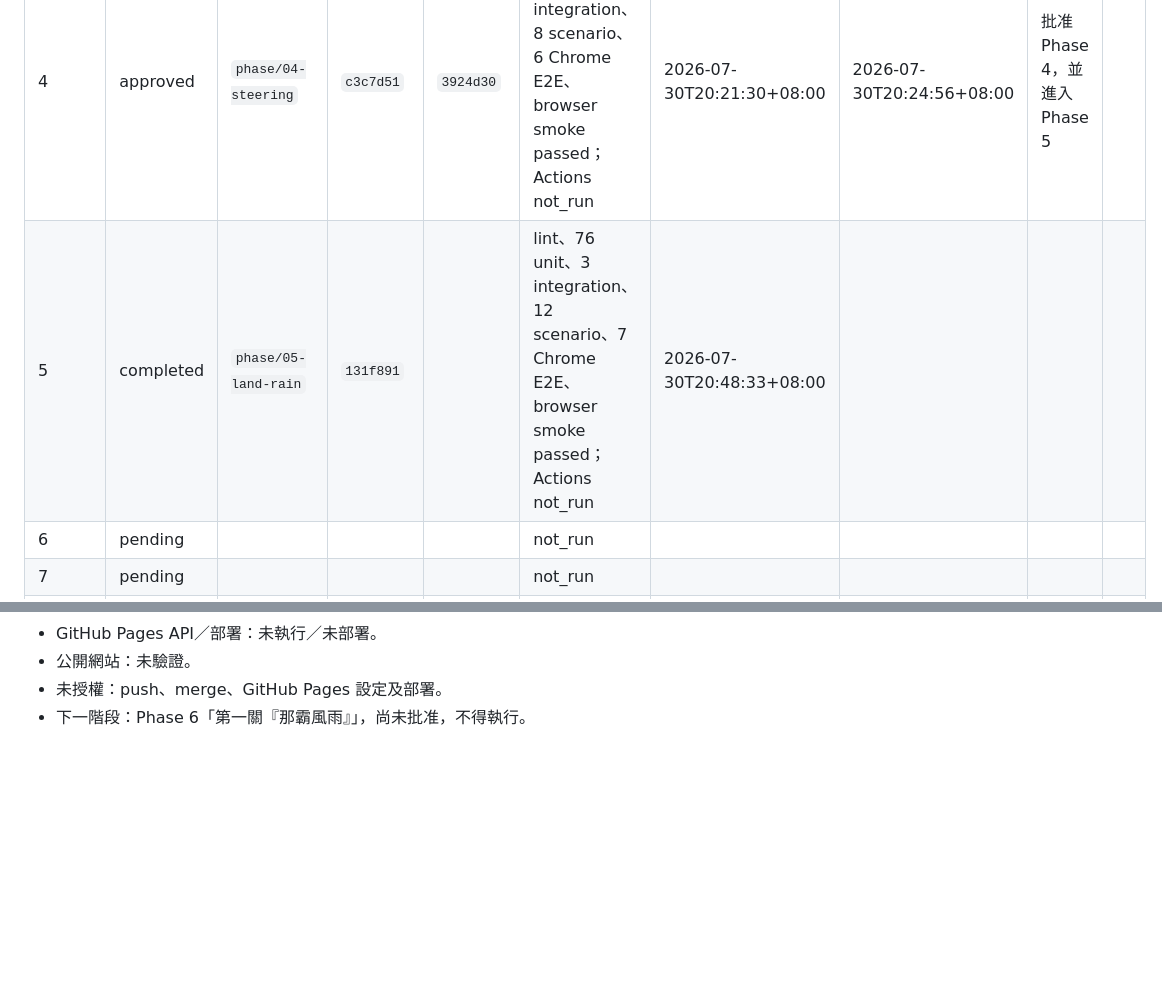
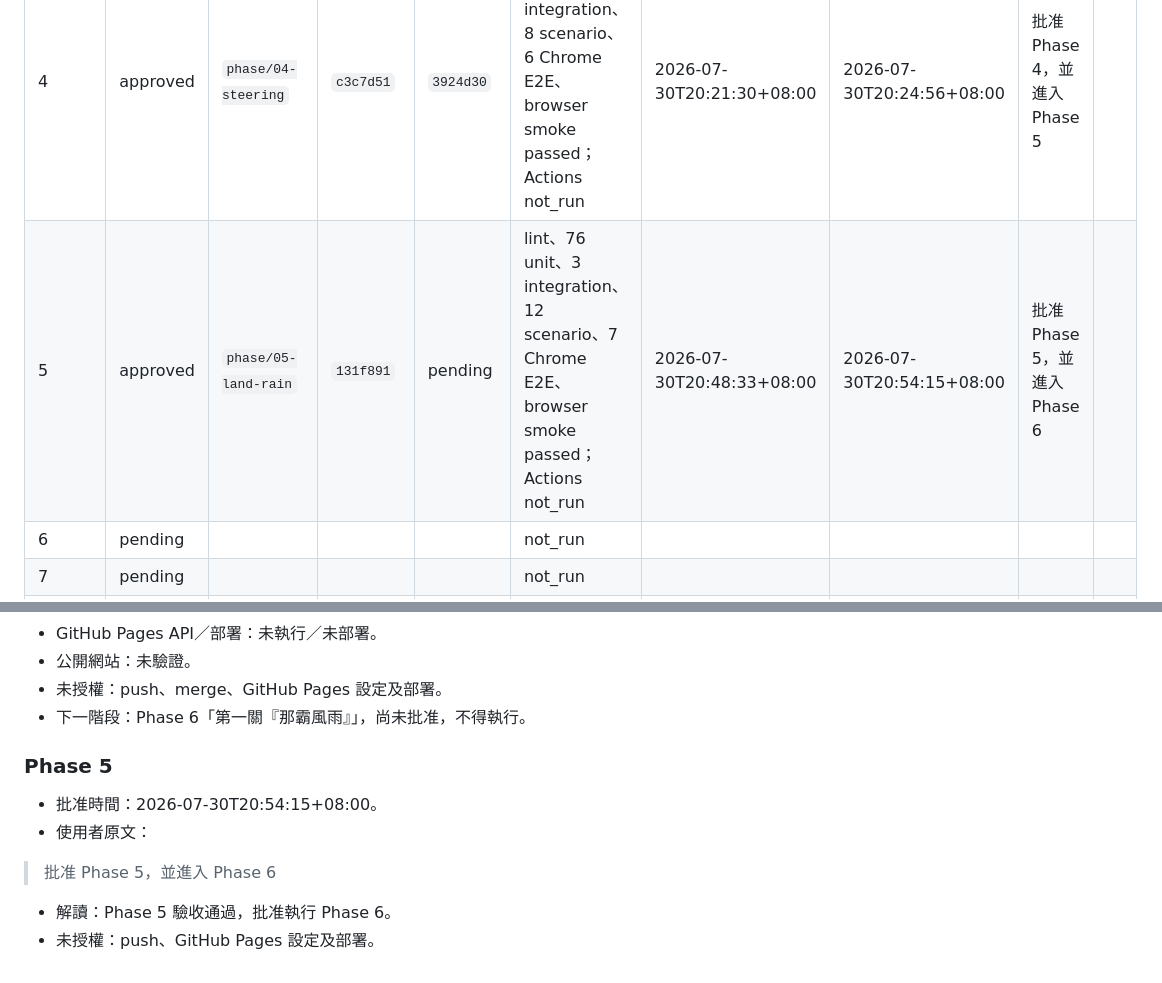
Before and after one commit to kisaraki/classroom-sgts-nh-tzk, a Markdown page: docs/PHASE-STATUS.md, 2 parts joined by grey strips. GitHub-like rendering; blank space fills up the shorter version.

Commit message:
docs: record Phase 5 approval

```diff
--- a/docs/PHASE-STATUS.md
+++ b/docs/PHASE-STATUS.md
@@ -12,7 +12,7 @@
 | 2 | approved | `phase/02-map-geography` | `2a426c4` | `26cde99` | lint、44 unit、2 integration、4 Chrome E2E、browser smoke passed；scenario N/A；Actions not_run | 2026-07-30T19:25:29+08:00 | 2026-07-30T19:46:24+08:00 | 批准 Phase 2，並進入 Phase 3 |  |
 | 3 | approved | `phase/03-intensity` | `4a1bb3c` | `2d16589` | lint、53 unit、2 integration、5 scenario、5 Chrome E2E、browser smoke passed；Actions not_run | 2026-07-30T20:01:26+08:00 | 2026-07-30T20:03:14+08:00 | 批准 Phase 3，並進入 Phase 4 |  |
 | 4 | approved | `phase/04-steering` | `c3c7d51` | `3924d30` | lint、66 unit、2 integration、8 scenario、6 Chrome E2E、browser smoke passed；Actions not_run | 2026-07-30T20:21:30+08:00 | 2026-07-30T20:24:56+08:00 | 批准 Phase 4，並進入 Phase 5 |  |
-| 5 | completed | `phase/05-land-rain` | `131f891` |  | lint、76 unit、3 integration、12 scenario、7 Chrome E2E、browser smoke passed；Actions not_run | 2026-07-30T20:48:33+08:00 |  |  |  |
+| 5 | approved | `phase/05-land-rain` | `131f891` | pending | lint、76 unit、3 integration、12 scenario、7 Chrome E2E、browser smoke passed；Actions not_run | 2026-07-30T20:48:33+08:00 | 2026-07-30T20:54:15+08:00 | 批准 Phase 5，並進入 Phase 6 |  |
 | 6 | pending |  |  |  | not_run |  |  |  |  |
 | 7 | pending |  |  |  | not_run |  |  |  |  |
 | 8 | pending |  |  |  | not_run |  |  |  |  |
@@ -155,3 +155,13 @@
 - 公開網站：未驗證。
 - 未授權：push、merge、GitHub Pages 設定及部署。
 - 下一階段：Phase 6「第一關『那霸風雨』」，尚未批准，不得執行。
+
+### Phase 5
+
+- 批准時間：2026-07-30T20:54:15+08:00。
+- 使用者原文：
+
+> 批准 Phase 5，並進入 Phase 6
+
+- 解讀：Phase 5 驗收通過，批准執行 Phase 6。
+- 未授權：push、GitHub Pages 設定及部署。
```
